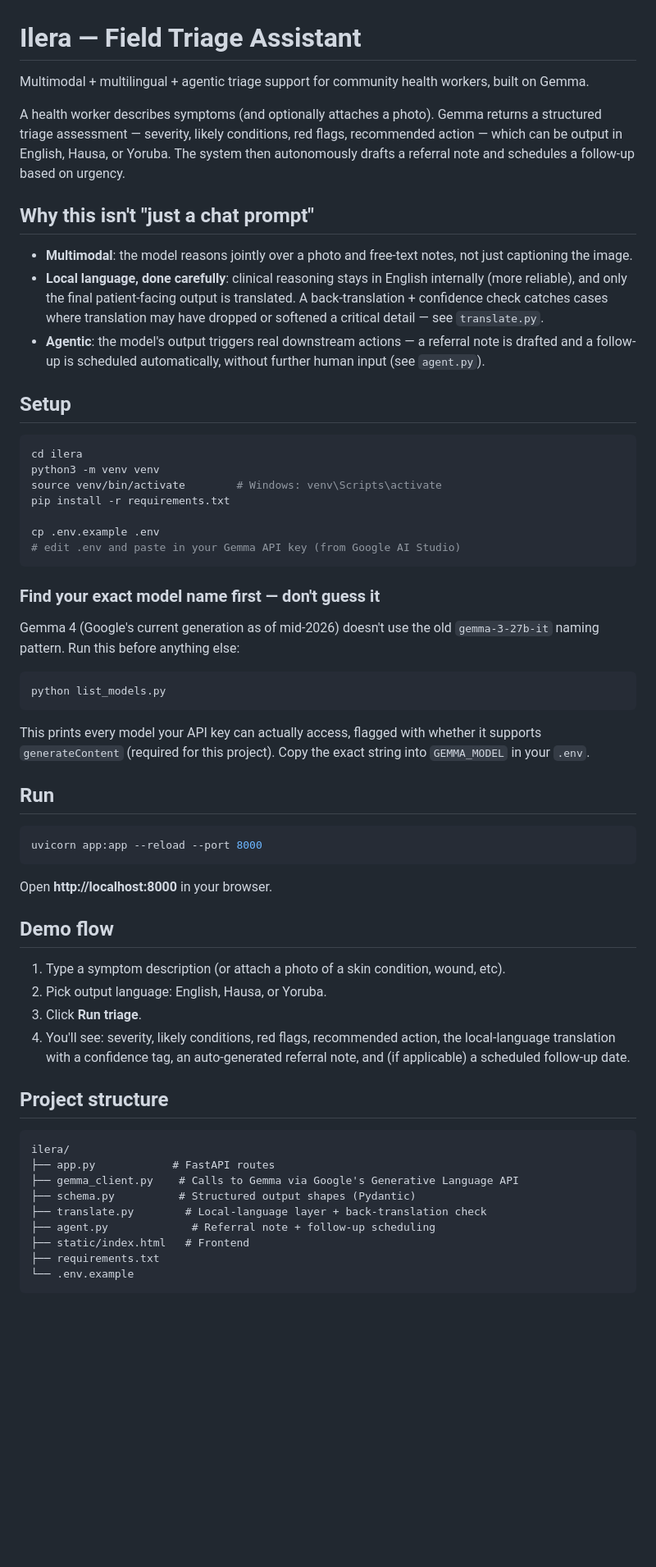
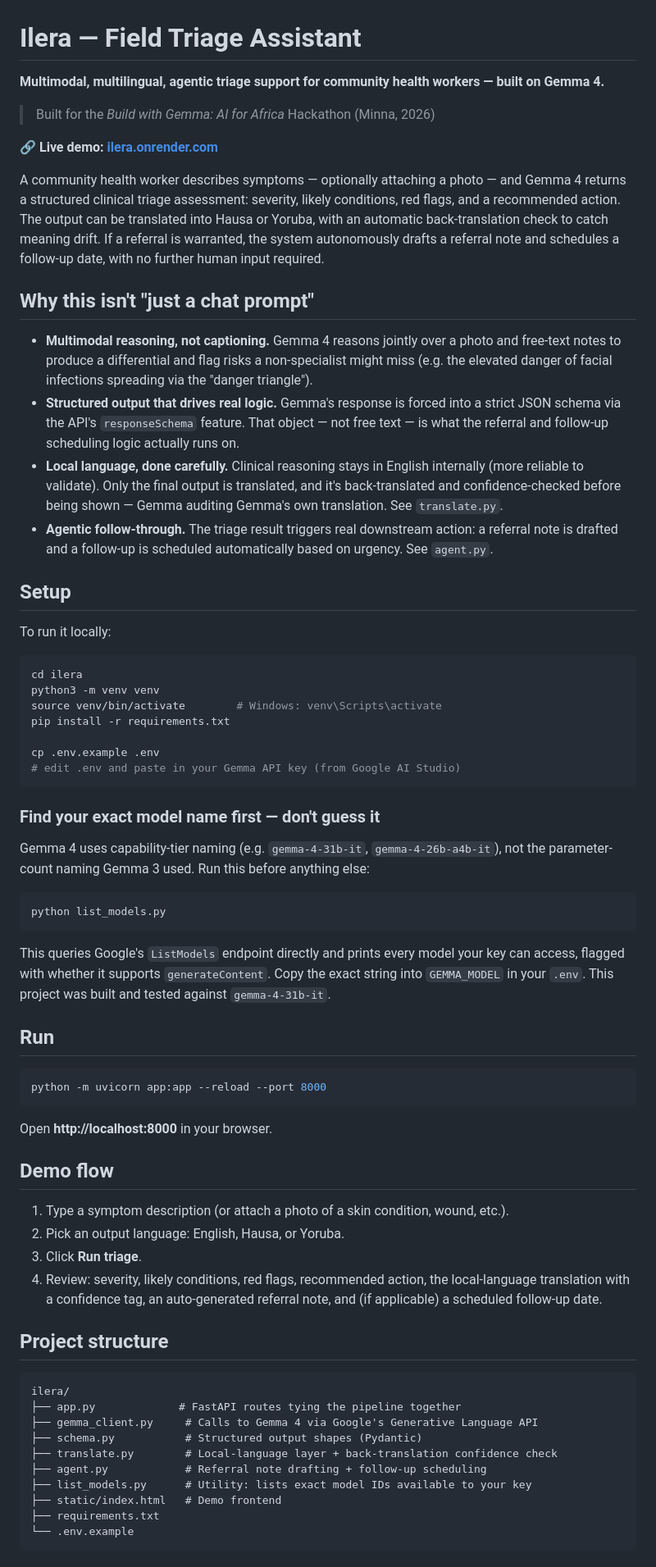
Before and after one commit to yusufpy/jsyk, a Markdown page: README.md, the part around one of its changes. Shown at 82% size. Drawn GitHub-style; blank space fills up the shorter version.

Commit message:
Revise README for clarity and additional details
Updated the README to enhance clarity and detail about the Ilera project, including features, setup instructions, and troubleshooting tips.

````diff
--- a/README.md
+++ b/README.md
@@ -1,28 +1,41 @@
 # Ilera — Field Triage Assistant
 
-Multimodal + multilingual + agentic triage support for community health
-workers, built on Gemma.
+**Multimodal, multilingual, agentic triage support for community health workers — built on Gemma 4.**
 
-A health worker describes symptoms (and optionally attaches a photo).
-Gemma returns a structured triage assessment — severity, likely conditions,
-red flags, recommended action — which can be output in English, Hausa, or
-Yoruba. The system then autonomously drafts a referral note and schedules
-a follow-up based on urgency.
+> Built for the *Build with Gemma: AI for Africa* Hackathon (Minna, 2026)
+
+🔗 **Live demo: [ilera.onrender.com](https://ilera.onrender.com)**
+
+A community health worker describes symptoms — optionally attaching a photo
+— and Gemma 4 returns a structured clinical triage assessment: severity,
+likely conditions, red flags, and a recommended action. The output can be
+translated into Hausa or Yoruba, with an automatic back-translation check to
+catch meaning drift. If a referral is warranted, the system autonomously
+drafts a referral note and schedules a follow-up date, with no further human
+input required.
+
 
 ## Why this isn't "just a chat prompt"
 
-- **Multimodal**: the model reasons jointly over a photo and free-text notes,
-  not just captioning the image.
-- **Local language, done carefully**: clinical reasoning stays in English
-  internally (more reliable), and only the final patient-facing output is
-  translated. A back-translation + confidence check catches cases where
-  translation may have dropped or softened a critical detail — see
-  `translate.py`.
-- **Agentic**: the model's output triggers real downstream actions — a
-  referral note is drafted and a follow-up is scheduled automatically,
-  without further human input (see `agent.py`).
+- **Multimodal reasoning, not captioning.** Gemma 4 reasons jointly over a
+  photo and free-text notes to produce a differential and flag risks a
+  non-specialist might miss (e.g. the elevated danger of facial infections
+  spreading via the "danger triangle").
+- **Structured output that drives real logic.** Gemma's response is forced
+  into a strict JSON schema via the API's `responseSchema` feature. That
+  object — not free text — is what the referral and follow-up scheduling
+  logic actually runs on.
+- **Local language, done carefully.** Clinical reasoning stays in English
+  internally (more reliable to validate). Only the final output is
+  translated, and it's back-translated and confidence-checked before being
+  shown — Gemma auditing Gemma's own translation. See `translate.py`.
+- **Agentic follow-through.** The triage result triggers real downstream
+  action: a referral note is drafted and a follow-up is scheduled
+  automatically based on urgency. See `agent.py`.
 
 ## Setup
+
+To run it locally:
 
 ```bash
 cd ilera
@@ -36,44 +49,47 @@ cp .env.example .env
 
 ### Find your exact model name first — don't guess it
 
-Gemma 4 (Google's current generation as of mid-2026) doesn't use the old
-`gemma-3-27b-it` naming pattern. Run this before anything else:
+Gemma 4 uses capability-tier naming (e.g. `gemma-4-31b-it`,
+`gemma-4-26b-a4b-it`), not the parameter-count naming Gemma 3 used. Run this
+before anything else:
 
 ```bash
 python list_models.py
 ```
 
-This prints every model your API key can actually access, flagged with
-whether it supports `generateContent` (required for this project). Copy the
-exact string into `GEMMA_MODEL` in your `.env`.
+This queries Google's `ListModels` endpoint directly and prints every model
+your key can access, flagged with whether it supports `generateContent`.
+Copy the exact string into `GEMMA_MODEL` in your `.env`. This project was
+built and tested against `gemma-4-31b-it`.
 
 ## Run
 
 ```bash
-uvicorn app:app --reload --port 8000
+python -m uvicorn app:app --reload --port 8000
 ```
 
 Open **http://localhost:8000** in your browser.
 
 ## Demo flow
 
-1. Type a symptom description (or attach a photo of a skin condition, wound, etc).
-2. Pick output language: English, Hausa, or Yoruba.
+1. Type a symptom description (or attach a photo of a skin condition, wound, etc.).
+2. Pick an output language: English, Hausa, or Yoruba.
 3. Click **Run triage**.
-4. You'll see: severity, likely conditions, red flags, recommended action,
-   the local-language translation with a confidence tag, an auto-generated
+4. Review: severity, likely conditions, red flags, recommended action, the
+   local-language translation with a confidence tag, an auto-generated
    referral note, and (if applicable) a scheduled follow-up date.
 
 ## Project structure
 
 ```
 ilera/
-├── app.py            # FastAPI routes
-├── gemma_client.py    # Calls to Gemma via Google's Generative Language API
-├── schema.py          # Structured output shapes (Pydantic)
-├── translate.py        # Local-language layer + back-translation check
-├── agent.py             # Referral note + follow-up scheduling
-├── static/index.html   # Frontend
+├── app.py             # FastAPI routes tying the pipeline together
+├── gemma_client.py     # Calls to Gemma 4 via Google's Generative Language API
+├── schema.py           # Structured output shapes (Pydantic)
+├── translate.py        # Local-language layer + back-translation confidence check
+├── agent.py            # Referral note drafting + follow-up scheduling
+├── list_models.py      # Utility: lists exact model IDs available to your key
+├── static/index.html   # Demo frontend
 ├── requirements.txt
 └── .env.example
 ```
````
Also changed, not shown: other parts of README.md (+51 -20 lines).
